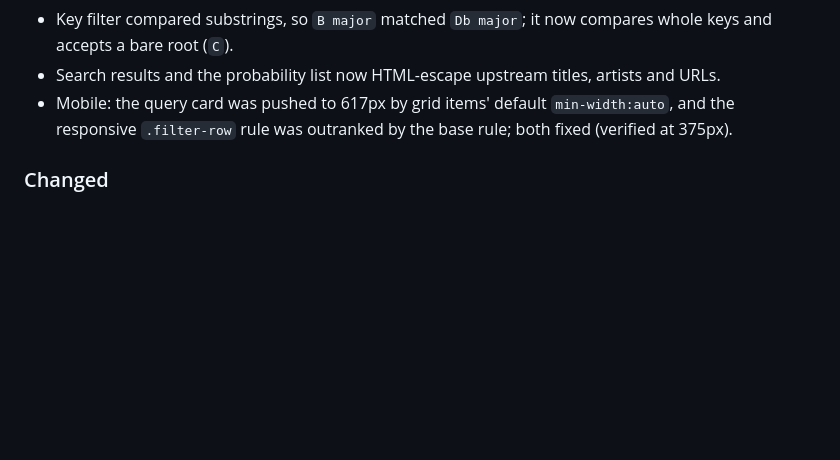
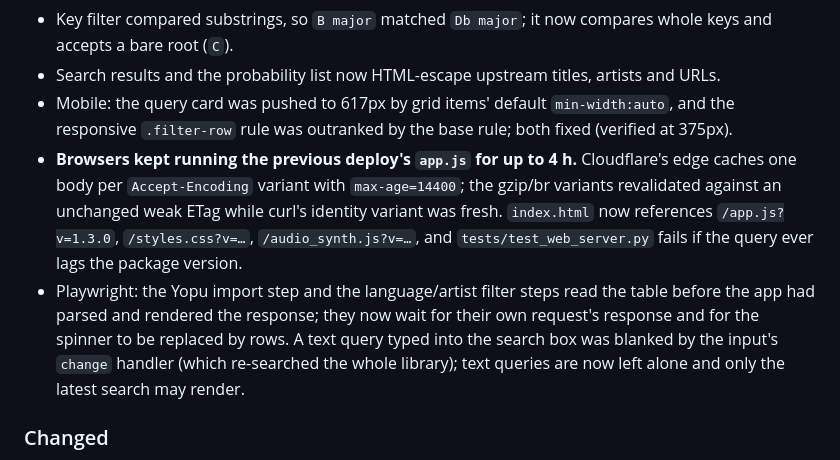
Before and after one commit to vecyang1/chordverse, a Markdown page: CHANGELOG.md, the part around the change. Rendered like a GitHub page; blank space fills up the shorter version.

Commit message:
docs(changelog): note the edge encoding-variant cache bust and the e2e/search race fixes in 1.3.0
Co-Authored-By: Claude Fable 5.1 <noreply@anthropic.com>

```diff
--- a/CHANGELOG.md
+++ b/CHANGELOG.md
@@ -10,6 +10,8 @@ All notable changes to the Chord Progression Analyzer (ChordVerse) will be docum
 - Key filter compared substrings, so `B major` matched `Db major`; it now compares whole keys and accepts a bare root (`C`).
 - Search results and the probability list now HTML-escape upstream titles, artists and URLs.
 - Mobile: the query card was pushed to 617px by grid items' default `min-width:auto`, and the responsive `.filter-row` rule was outranked by the base rule; both fixed (verified at 375px).
+- **Browsers kept running the previous deploy's `app.js` for up to 4 h.** Cloudflare's edge caches one body per `Accept-Encoding` variant with `max-age=14400`; the gzip/br variants revalidated against an unchanged weak ETag while curl's identity variant was fresh. `index.html` now references `/app.js?v=1.3.0`, `/styles.css?v=…`, `/audio_synth.js?v=…`, and `tests/test_web_server.py` fails if the query ever lags the package version.
+- Playwright: the Yopu import step and the language/artist filter steps read the table before the app had parsed and rendered the response; they now wait for their own request's response and for the spinner to be replaced by rows. A text query typed into the search box was blanked by the input's `change` handler (which re-searched the whole library); text queries are now left alone and only the latest search may render.
 
 ### Changed
 - **`GET /api/next` answers from counted evidence instead of a hand-written table.** A corpus n-gram model (`data/next_chord_model.json`, built by `scripts/build_ngram_model.py` from POP909 whole-song sequences plus the curated loops walked once around their cycle) provides `probability`, `occurrences` and `song_count` per row, `sample_songs`/`sample_occurrences` for the context, `context_used`/`backoff` when a prefix has fewer than 5 songs, and `source: "corpus_ngram"`. Measured: after 1-5-6 the next chord is 4 in 31% of 2,237 transitions (the old table claimed 78%). The hand-written table survives only as a fallback labelled `source: "heuristic_table"`, served `no-store`. The CLI, MCP `predict_next_chords` and the local web server read the same model.
```
